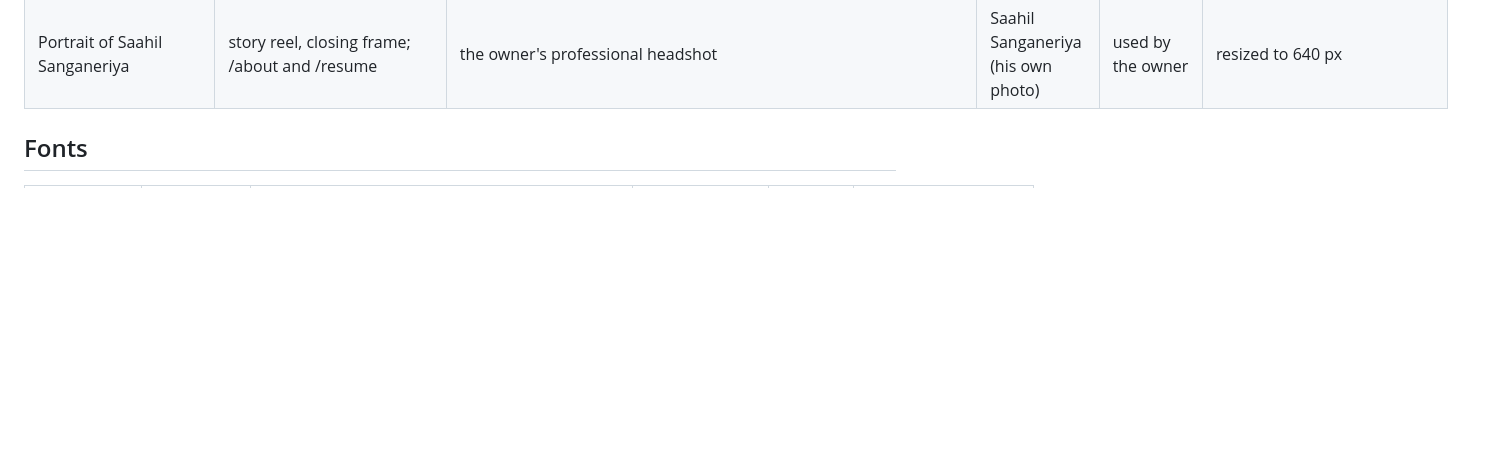
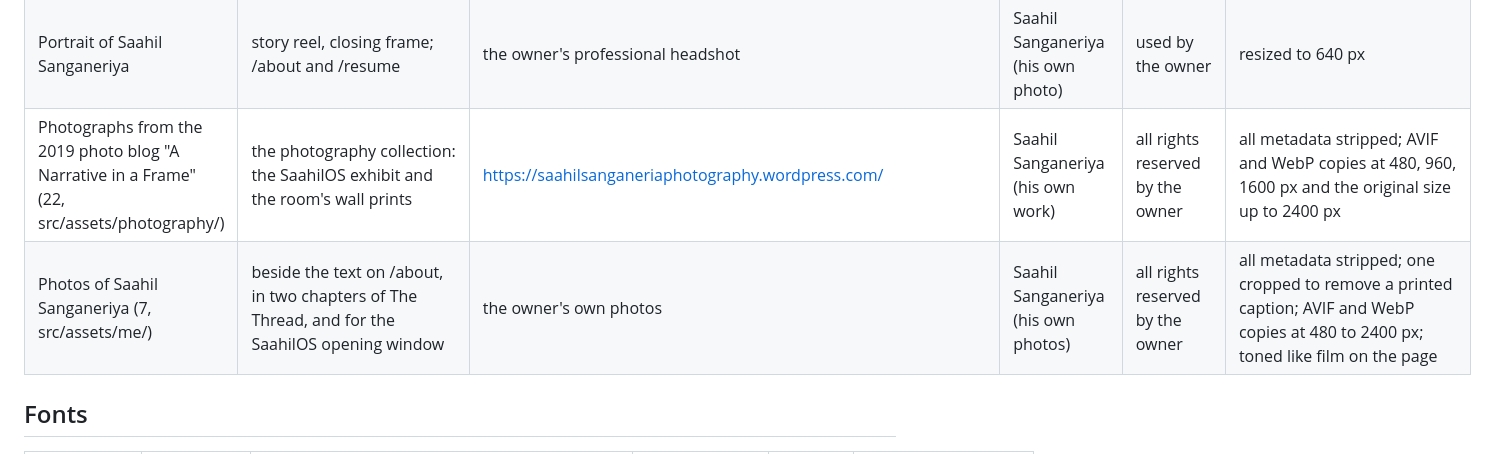
Before and after one commit to saahilsanganeriya/portfolio-website, a Markdown page: blender/ASSETS.md, the part around the change. Rendered like a GitHub page; blank space fills up the shorter version.

```diff
--- a/blender/ASSETS.md
+++ b/blender/ASSETS.md
@@ -77,6 +77,8 @@ permission), heavily edited. Ideas from Alana Goyal's site (MIT). See NOTICE.
 | Desk lamp at night | story reel, chapter 5 background | https://unsplash.com/photos/lit-desk-lamp-on-top-of-desk-EH9f0TI5wco | JC Gellidon | Unsplash License | resized to 2000 px wide; toned, faded and grained on the page |
 | Sapling on a windowsill | story reel, chapter 6 background and the closing frame | https://unsplash.com/photos/a-potted-plant-sitting-on-a-window-sill-vD7Mi0rDqMI | Peter Heymans | Unsplash License | resized to 1600 px wide; toned, faded and grained on the page |
 | Portrait of Saahil Sanganeriya | story reel, closing frame; /about and /resume | the owner's professional headshot | Saahil Sanganeriya (his own photo) | used by the owner | resized to 640 px |
+| Photographs from the 2019 photo blog "A Narrative in a Frame" (22, src/assets/photography/) | the photography collection: the SaahilOS exhibit and the room's wall prints | https://saahilsanganeriaphotography.wordpress.com/ | Saahil Sanganeriya (his own work) | all rights reserved by the owner | all metadata stripped; AVIF and WebP copies at 480, 960, 1600 px and the original size up to 2400 px |
+| Photos of Saahil Sanganeriya (7, src/assets/me/) | beside the text on /about, in two chapters of The Thread, and for the SaahilOS opening window | the owner's own photos | Saahil Sanganeriya (his own photos) | all rights reserved by the owner | all metadata stripped; one cropped to remove a printed caption; AVIF and WebP copies at 480 to 2400 px; toned like film on the page |
 
 ## Fonts
 
```
Also changed, not shown: README.md (+38 -0 lines).
